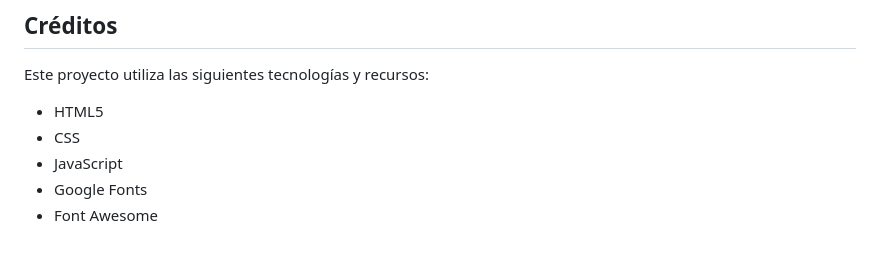
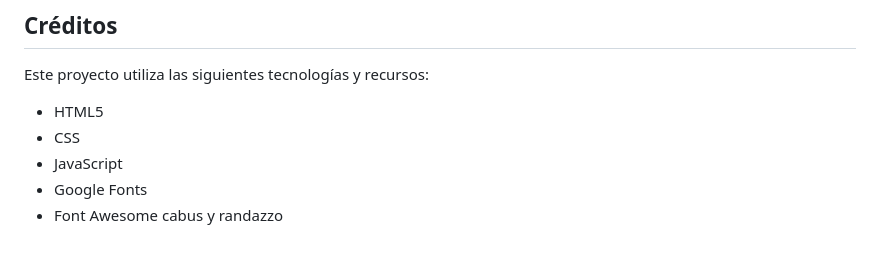
Before and after one commit to santino27685/DICIEMBRE, a Markdown page: README.md, the part around the change. Rendered like a GitHub page.

```diff
--- a/README.md
+++ b/README.md
@@ -56,3 +56,4 @@ Este proyecto utiliza las siguientes tecnologías y recursos:
 - JavaScript
 - Google Fonts
 - Font Awesome
+cabus y randazzo
```
